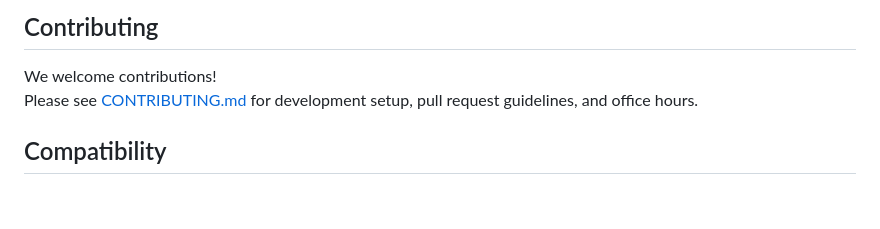
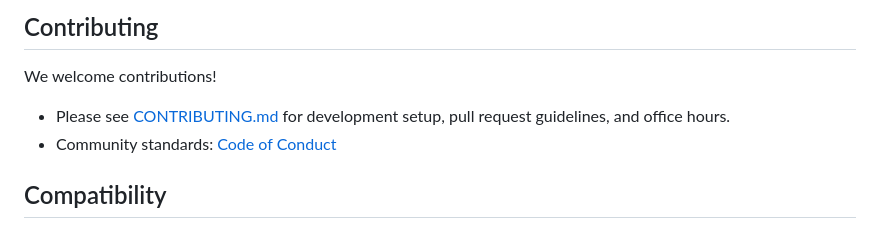
Before and after one commit to ebi-webcomponents/protvista-uniprot, a Markdown page: README.md, the part around the change. GitHub-like rendering; blank space fills up the shorter version.

Commit message:
Add CODE_OF_CONDUCT.md and create links.

```diff
--- a/README.md
+++ b/README.md
@@ -15,7 +15,9 @@ See dates and joining details here: [Office Hours](./CONTRIBUTING.md#office-hour
 ## Contributing
 
 We welcome contributions!
-Please see [CONTRIBUTING.md](CONTRIBUTING.md) for development setup, pull request guidelines, and office hours.
+
+- Please see [CONTRIBUTING.md](./CONTRIBUTING.md) for development setup, pull request guidelines, and office hours.
+- Community standards: [Code of Conduct](./CODE_OF_CONDUCT.md)
 
 ## Compatibility
 
```
Also changed, not shown: CODE_OF_CONDUCT.md (added, +85 -0 lines), CONTRIBUTING.md (+1 -1 lines).
